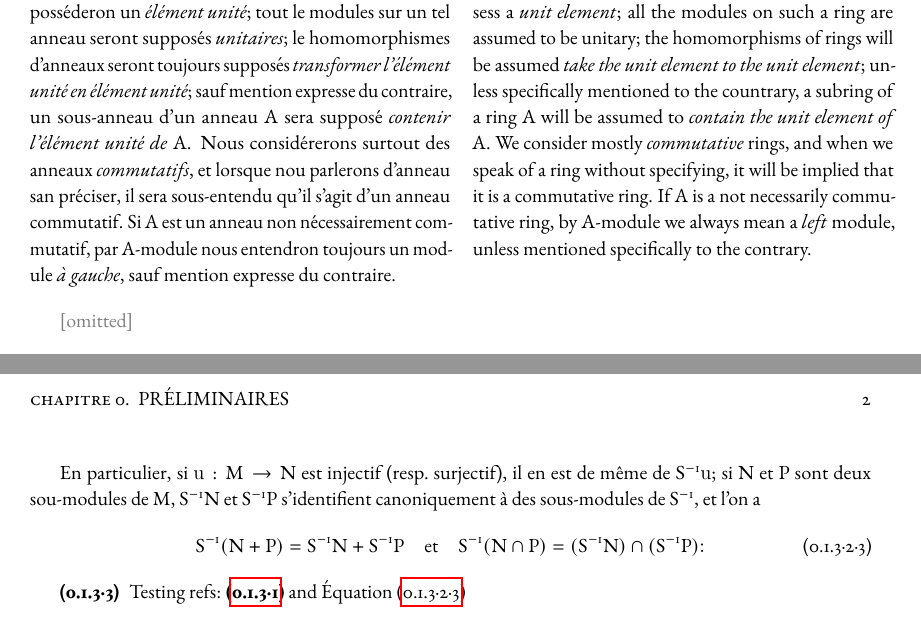
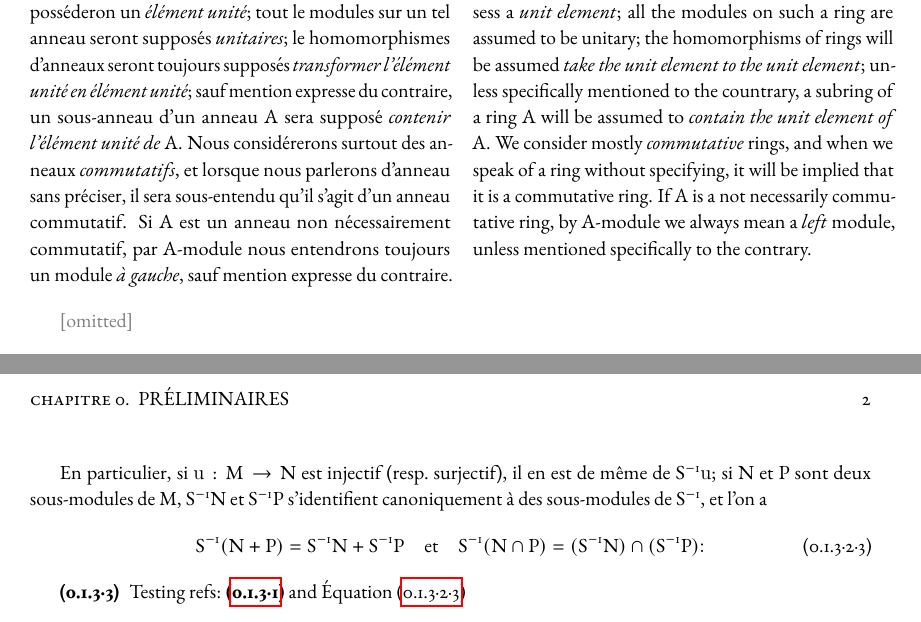
Before and after one commit to jonsterling/latex-dieudonne, a LaTeX document (main.tex): two parts of pages 2 and 3 of 4, joined at a grey line, cut so that both start at the same text. Compiled offline with pdfLaTeX; a missing font is replaced by an installed copy or a similar font.

Commit message:
Fixed a couple of French typos.

```diff
--- a/main.tex
+++ b/main.tex
@@ -41,10 +41,10 @@
     supposés \emph{transformer l'élément unité en élément unité};
     sauf mention expresse du contraire, un sous-anneau d'un anneau \(A\) sera
     supposé \emph{contenir l'élément unité de \(A\)}. Nous considérerons
-    surtout des anneaux \emph{commutatifs}, et lorsque nou parlerons  d'anneau
-    san préciser, il sera sous-entendu qu'il s'agit d'un anneau commutatif. Si
+    surtout des anneaux \emph{commutatifs}, et lorsque nous parlerons  d'anneau
+    sans préciser, il sera sous-entendu qu'il s'agit d'un anneau commutatif. Si
     \(A\) est un anneau non nécessairement commutatif, par \(A\)-module nous
-    entendron toujours un module \emph{à gauche}, sauf mention expresse du
+    entendrons toujours un module \emph{à gauche}, sauf mention expresse du
     contraire.
     %
   \end{node}
@@ -102,7 +102,7 @@
   \end{equation}
 
   En particulier, si \(u:M\to N\) est injectif (resp.\ surjectif), il en est de
-  même de \(S^{-1}u\); si \(N\) et \(P\) sont deux sou-modules de \(M\), \(S^{-1}N\) et
+  même de \(S^{-1}u\); si \(N\) et \(P\) sont deux sous-modules de \(M\), \(S^{-1}N\) et
   \(S^{-1}P\) s'identifient canoniquement à des sous-modules de \(S^{-1}\), et
   l'on a
   \begin{equation}\label{eq:foo}
```
